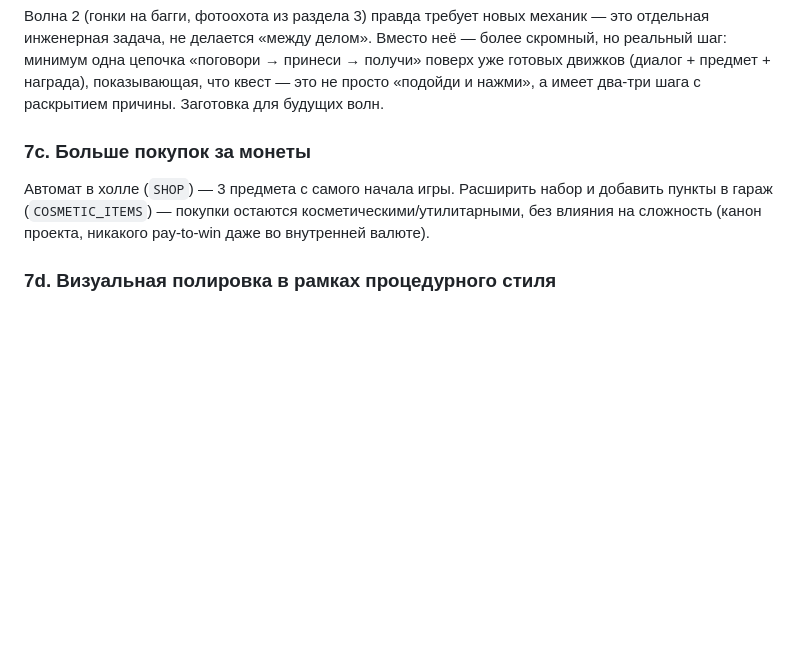
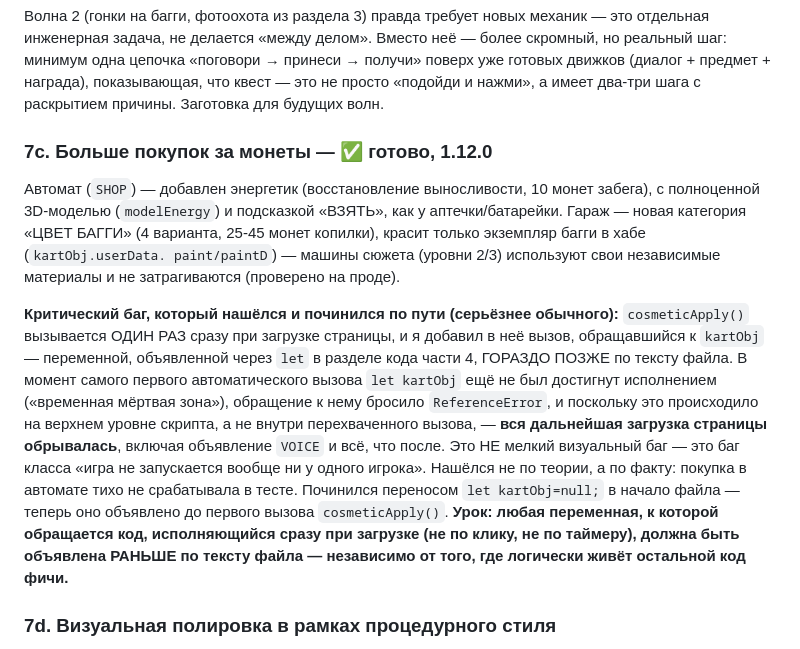
Before and after one commit to kentavr34/akvapark, a Markdown page: docs/MASTERPLAN.md, the part around one of its changes. GitHub-like rendering; blank space fills up the shorter version.

Commit message:
MASTERPLAN: покупки готовы (7c), критический урок про TDZ и порядок объявлений

```diff
--- a/docs/MASTERPLAN.md
+++ b/docs/MASTERPLAN.md
@@ -307,11 +307,30 @@ Playtime не будет** — там ручные детализированн
 награда), показывающая, что квест — это не просто «подойди и нажми», а
 имеет два-три шага с раскрытием причины. Заготовка для будущих волн.
 
-### 7c. Больше покупок за монеты
-Автомат в холле (`SHOP`) — 3 предмета с самого начала игры. Расширить набор
-и добавить пункты в гараж (`COSMETIC_ITEMS`) — покупки остаются
-косметическими/утилитарными, без влияния на сложность (канон проекта,
-никакого pay-to-win даже во внутренней валюте).
+### 7c. Больше покупок за монеты — ✅ готово, 1.12.0
+Автомат (`SHOP`) — добавлен энергетик (восстановление выносливости, 10 монет
+забега), с полноценной 3D-моделью (`modelEnergy`) и подсказкой «ВЗЯТЬ», как
+у аптечки/батарейки. Гараж — новая категория «ЦВЕТ БАГГИ» (4 варианта,
+25-45 монет копилки), красит только экземпляр багги в хабе (`kartObj.userData.
+paint/paintD`) — машины сюжета (уровни 2/3) используют свои независимые
+материалы и не затрагиваются (проверено на проде).
+
+**Критический баг, который нашёлся и починился по пути (серьёзнее обычного):**
+`cosmeticApply()` вызывается ОДИН РАЗ сразу при загрузке страницы, и я
+добавил в неё вызов, обращавшийся к `kartObj` — переменной, объявленной
+через `let` в разделе кода части 4, ГОРАЗДО ПОЗЖЕ по тексту файла. В момент
+самого первого автоматического вызова `let kartObj` ещё не был достигнут
+исполнением («временная мёртвая зона»), обращение к нему бросило
+`ReferenceError`, и поскольку это происходило на верхнем уровне скрипта, а
+не внутри перехваченного вызова, — **вся дальнейшая загрузка страницы
+обрывалась**, включая объявление `VOICE` и всё, что после. Это НЕ мелкий
+визуальный баг — это баг класса «игра не запускается вообще ни у одного
+игрока». Нашёлся не по теории, а по факту: покупка в автомате тихо не
+срабатывала в тесте. Почини­лся переносом `let kartObj=null;` в начало
+файла — теперь оно объявлено до первого вызова `cosmeticApply()`.
+**Урок: любая переменная, к которой обращается код, исполняющийся сразу при
+загрузке (не по клику, не по таймеру), должна быть объявлена РАНЬШЕ по
+тексту файла — независимо от того, где логически живёт остальной код фичи.**
 
 ### 7d. Визуальная полировка в рамках процедурного стиля
 Без смены пайплайна: точнее свет (больше локальных источников, мягче тени
```
Also changed, not shown: other parts of docs/MASTERPLAN.md (+1 -1 lines).
